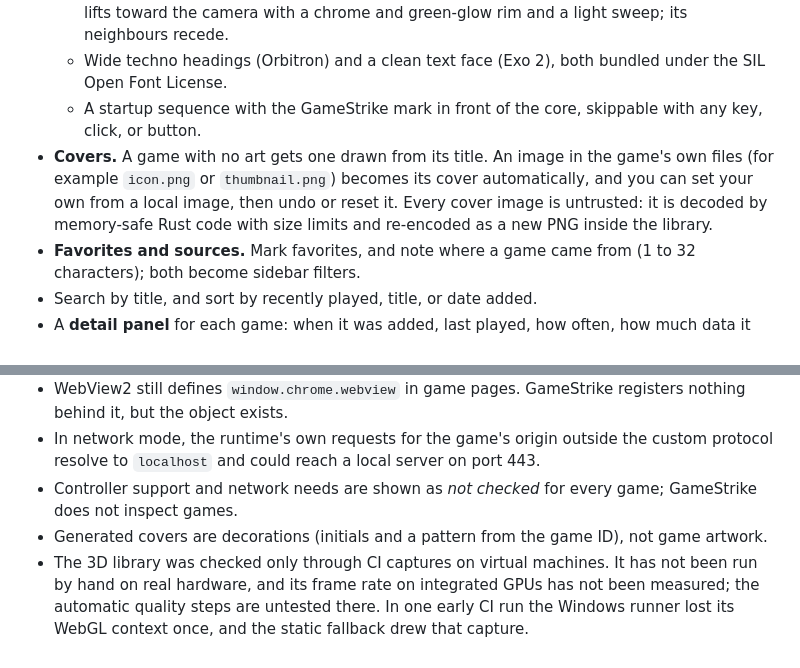
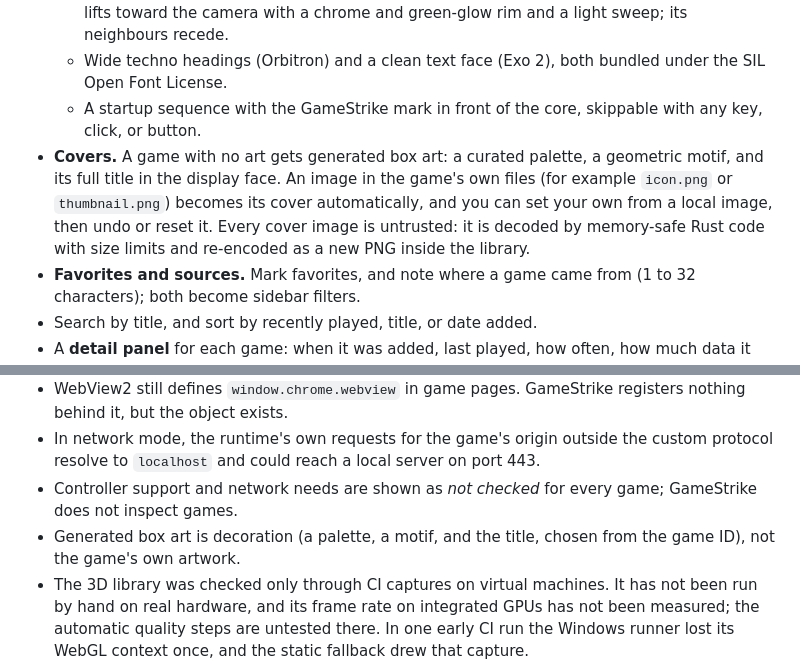
Before and after one commit to Gerbzz/GameStrike, a Markdown page: README.md, 2 parts joined by grey strips. Rendered like a GitHub page.

```diff
--- a/README.md
+++ b/README.md
@@ -36,7 +36,7 @@ Everything in this section is implemented in this repository and covered by the
   - A dense grid of portrait covers that reflows from 880 × 620 to fullscreen. The focused cover lifts toward the camera with a chrome and green-glow rim and a light sweep; its neighbours recede.
   - Wide techno headings (Orbitron) and a clean text face (Exo 2), both bundled under the SIL Open Font License.
   - A startup sequence with the GameStrike mark in front of the core, skippable with any key, click, or button.
-- **Covers.** A game with no art gets one drawn from its title. An image in the game's own files (for example `icon.png` or `thumbnail.png`) becomes its cover automatically, and you can set your own from a local image, then undo or reset it. Every cover image is untrusted: it is decoded by memory-safe Rust code with size limits and re-encoded as a new PNG inside the library.
+- **Covers.** A game with no art gets generated box art: a curated palette, a geometric motif, and its full title in the display face. An image in the game's own files (for example `icon.png` or `thumbnail.png`) becomes its cover automatically, and you can set your own from a local image, then undo or reset it. Every cover image is untrusted: it is decoded by memory-safe Rust code with size limits and re-encoded as a new PNG inside the library.
 - **Favorites and sources.** Mark favorites, and note where a game came from (1 to 32 characters); both become sidebar filters.
 - Search by title, and sort by recently played, title, or date added.
 - A **detail panel** for each game: when it was added, last played, how often, how much data it has stored, and its cover kind, with play, favorite, cover, source, rename, clear saves, and remove. A removal can keep the saves, so adding the same file again brings them back.
@@ -183,7 +183,7 @@ That run found two issues, both fixed in `bc6fd31`: the offline summary counted
 - WebView2 still defines `window.chrome.webview` in game pages. GameStrike registers nothing behind it, but the object exists.
 - In network mode, the runtime's own requests for the game's origin outside the custom protocol resolve to `localhost` and could reach a local server on port 443.
 - Controller support and network needs are shown as *not checked* for every game; GameStrike does not inspect games.
-- Generated covers are decorations (initials and a pattern from the game ID), not game artwork.
+- Generated box art is decoration (a palette, a motif, and the title, chosen from the game ID), not the game's own artwork.
 - The 3D library was checked only through CI captures on virtual machines. It has not been run by hand on real hardware, and its frame rate on integrated GPUs has not been measured; the automatic quality steps are untested there. In one early CI run the Windows runner lost its WebGL context once, and the static fallback drew that capture.
 - The interface panels are HTML and CSS 3D in front of the WebGL scene, not meshes inside it, so they glow with CSS shadows rather than the scene's bloom, and WebKit (Linux and macOS) does not blur the scene behind 3D-transformed panels.
 - See [Platforms](#platforms) for which operating systems are verified. No installer, code signing, auto-update, or app icon resource yet.
```
Also changed, not shown: docs/LAUNCHER_UI.md (+4 -2 lines).
